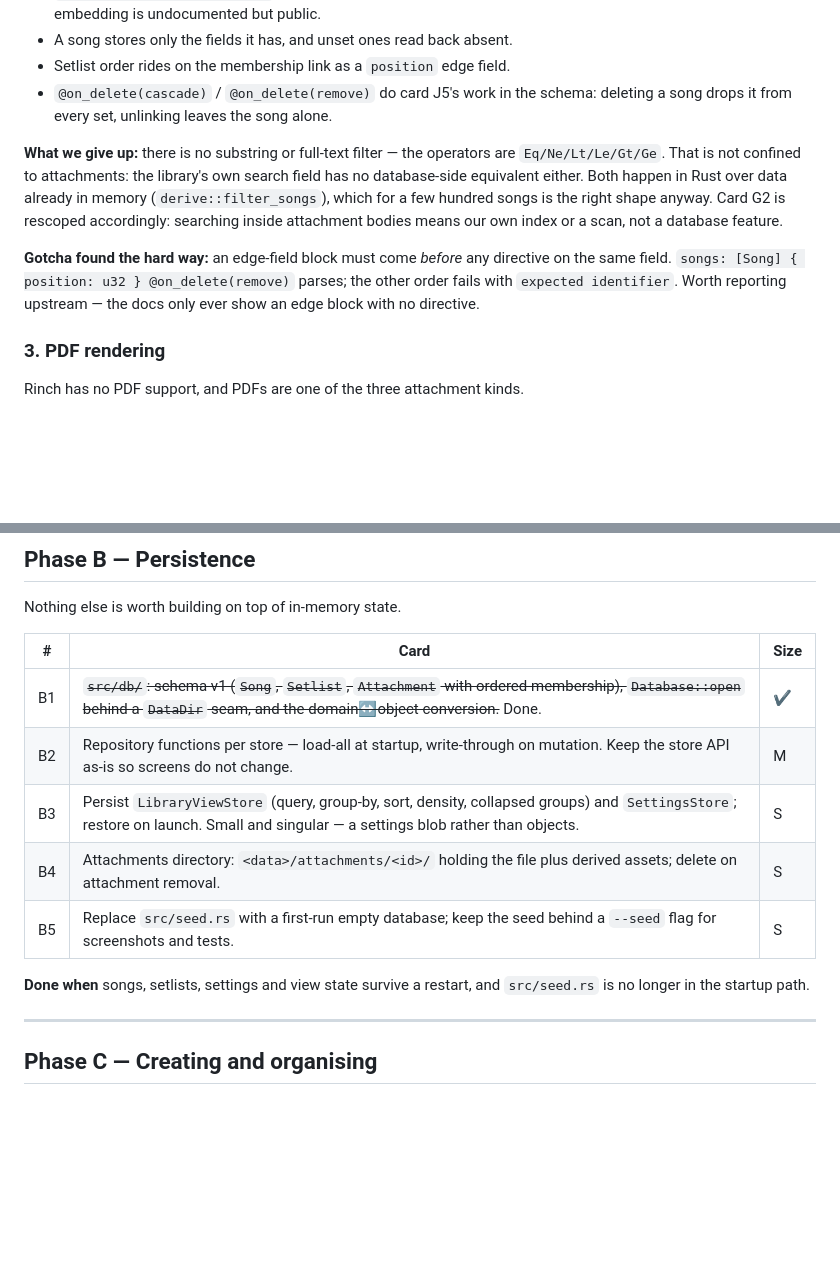
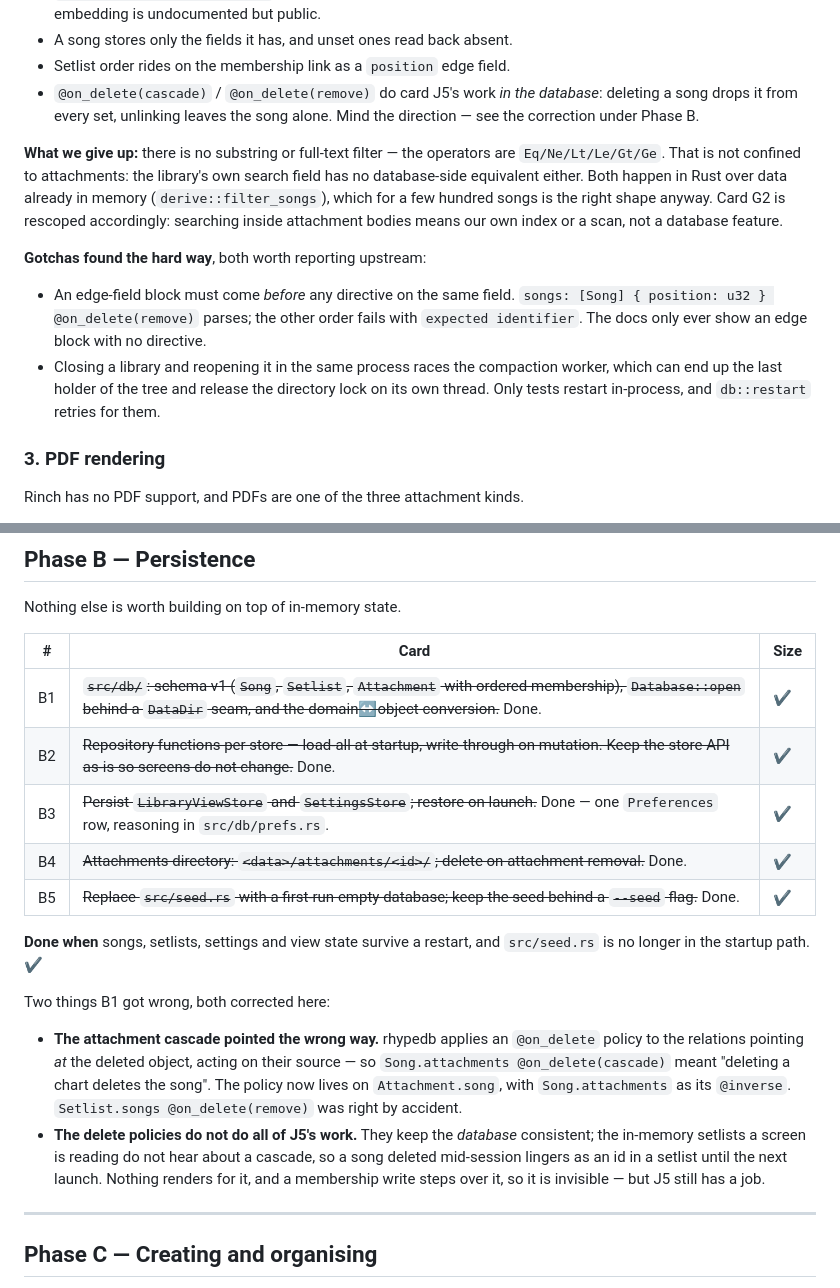
Before and after one commit to lost-conn/setlistarray, a Markdown page: docs/PLAN.md, 2 parts joined by grey strips. Drawn GitHub-style; blank space fills up the shorter version.

```diff
--- a/docs/PLAN.md
+++ b/docs/PLAN.md
@@ -74,8 +74,9 @@ Proven before committing to it:
   server with an HTTP/TCP client; embedding is undocumented but public.
 - A song stores only the fields it has, and unset ones read back absent.
 - Setlist order rides on the membership link as a `position` edge field.
-- `@on_delete(cascade)` / `@on_delete(remove)` do card J5's work in the schema:
-  deleting a song drops it from every set, unlinking leaves the song alone.
+- `@on_delete(cascade)` / `@on_delete(remove)` do card J5's work *in the
+  database*: deleting a song drops it from every set, unlinking leaves the song
+  alone. Mind the direction — see the correction under Phase B.
 
 **What we give up:** there is no substring or full-text filter — the operators
 are `Eq/Ne/Lt/Le/Gt/Ge`. That is not confined to attachments: the library's own
@@ -84,10 +85,16 @@ data already in memory (`derive::filter_songs`), which for a few hundred songs
 is the right shape anyway. Card G2 is rescoped accordingly: searching inside
 attachment bodies means our own index or a scan, not a database feature.
 
-**Gotcha found the hard way:** an edge-field block must come *before* any
-directive on the same field. `songs: [Song] { position: u32 } @on_delete(remove)`
-parses; the other order fails with `expected identifier`. Worth reporting
-upstream — the docs only ever show an edge block with no directive.
+**Gotchas found the hard way**, both worth reporting upstream:
+
+- An edge-field block must come *before* any directive on the same field.
+  `songs: [Song] { position: u32 } @on_delete(remove)` parses; the other order
+  fails with `expected identifier`. The docs only ever show an edge block with
+  no directive.
+- Closing a library and reopening it in the same process races the compaction
+  worker, which can end up the last holder of the tree and release the directory
+  lock on its own thread. Only tests restart in-process, and `db::restart`
+  retries for them.
 
 ### 3. PDF rendering
 
@@ -125,13 +132,27 @@ Nothing else is worth building on top of in-memory state.
 | # | Card | Size |
 | --- | --- | --- |
 | B1 | ~~`src/db/`: schema v1 (`Song`, `Setlist`, `Attachment` with ordered membership), `Database::open` behind a `DataDir` seam, and the domain↔object conversion.~~ Done. | ✔ |
-| B2 | Repository functions per store — load-all at startup, write-through on mutation. Keep the store API as-is so screens do not change. | M |
-| B3 | Persist `LibraryViewStore` (query, group-by, sort, density, collapsed groups) and `SettingsStore`; restore on launch. Small and singular — a settings blob rather than objects. | S |
-| B4 | Attachments directory: `<data>/attachments/<id>/` holding the file plus derived assets; delete on attachment removal. | S |
-| B5 | Replace `src/seed.rs` with a first-run empty database; keep the seed behind a `--seed` flag for screenshots and tests. | S |
+| B2 | ~~Repository functions per store — load-all at startup, write-through on mutation. Keep the store API as-is so screens do not change.~~ Done. | ✔ |
+| B3 | ~~Persist `LibraryViewStore` and `SettingsStore`; restore on launch.~~ Done — one `Preferences` row, reasoning in `src/db/prefs.rs`. | ✔ |
+| B4 | ~~Attachments directory: `<data>/attachments/<id>/`; delete on attachment removal.~~ Done. | ✔ |
+| B5 | ~~Replace `src/seed.rs` with a first-run empty database; keep the seed behind a `--seed` flag.~~ Done. | ✔ |
 
 **Done when** songs, setlists, settings and view state survive a restart, and
-`src/seed.rs` is no longer in the startup path.
+`src/seed.rs` is no longer in the startup path. ✔
+
+Two things B1 got wrong, both corrected here:
+
+- **The attachment cascade pointed the wrong way.** rhypedb applies an
+  `@on_delete` policy to the relations pointing *at* the deleted object, acting
+  on their source — so `Song.attachments @on_delete(cascade)` meant "deleting a
+  chart deletes the song". The policy now lives on `Attachment.song`, with
+  `Song.attachments` as its `@inverse`. `Setlist.songs @on_delete(remove)` was
+  right by accident.
+- **The delete policies do not do all of J5's work.** They keep the *database*
+  consistent; the in-memory setlists a screen is reading do not hear about a
+  cascade, so a song deleted mid-session lingers as an id in a setlist until the
+  next launch. Nothing renders for it, and a membership write steps over it, so
+  it is invisible — but J5 still has a job.
 
 ---
 
```
Also changed, not shown: README.md (+27 -4 lines).
